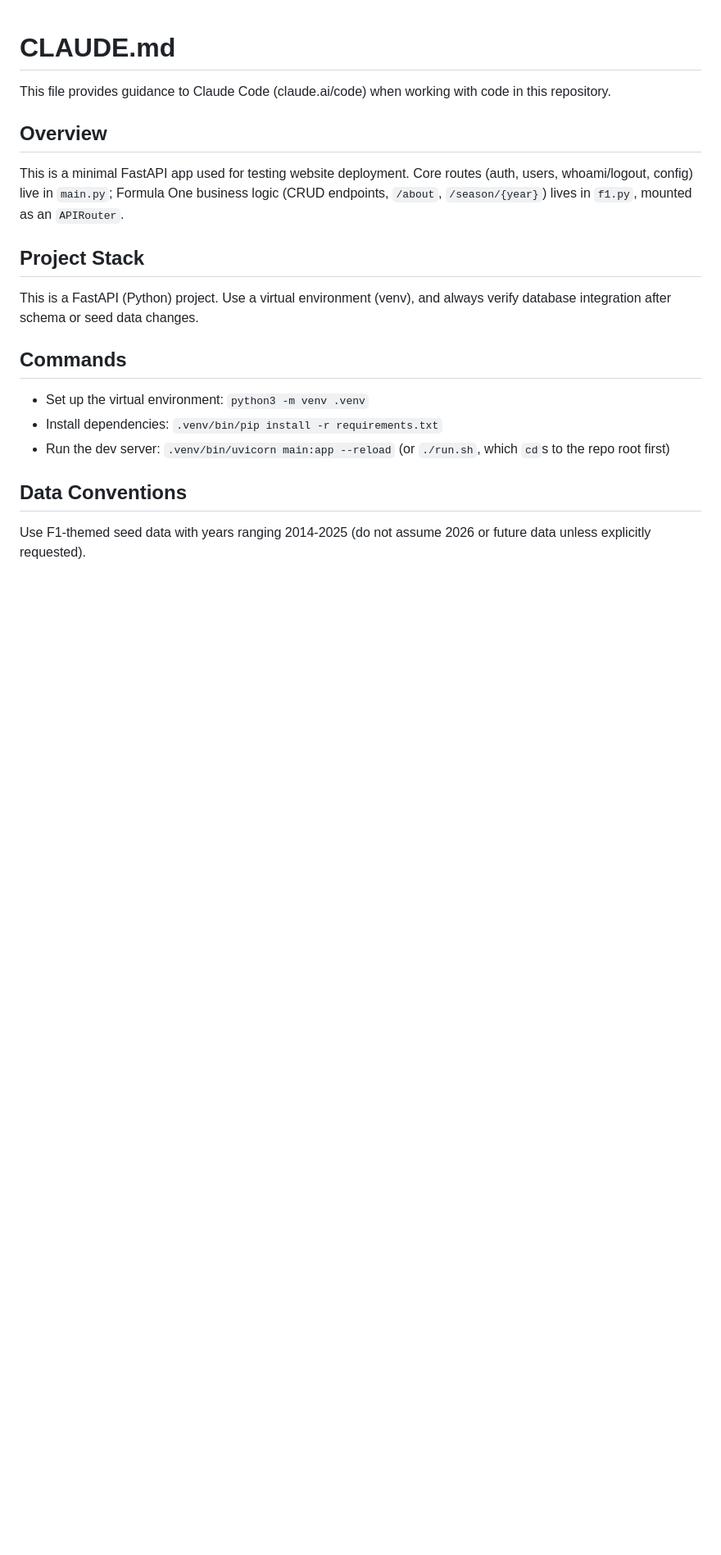
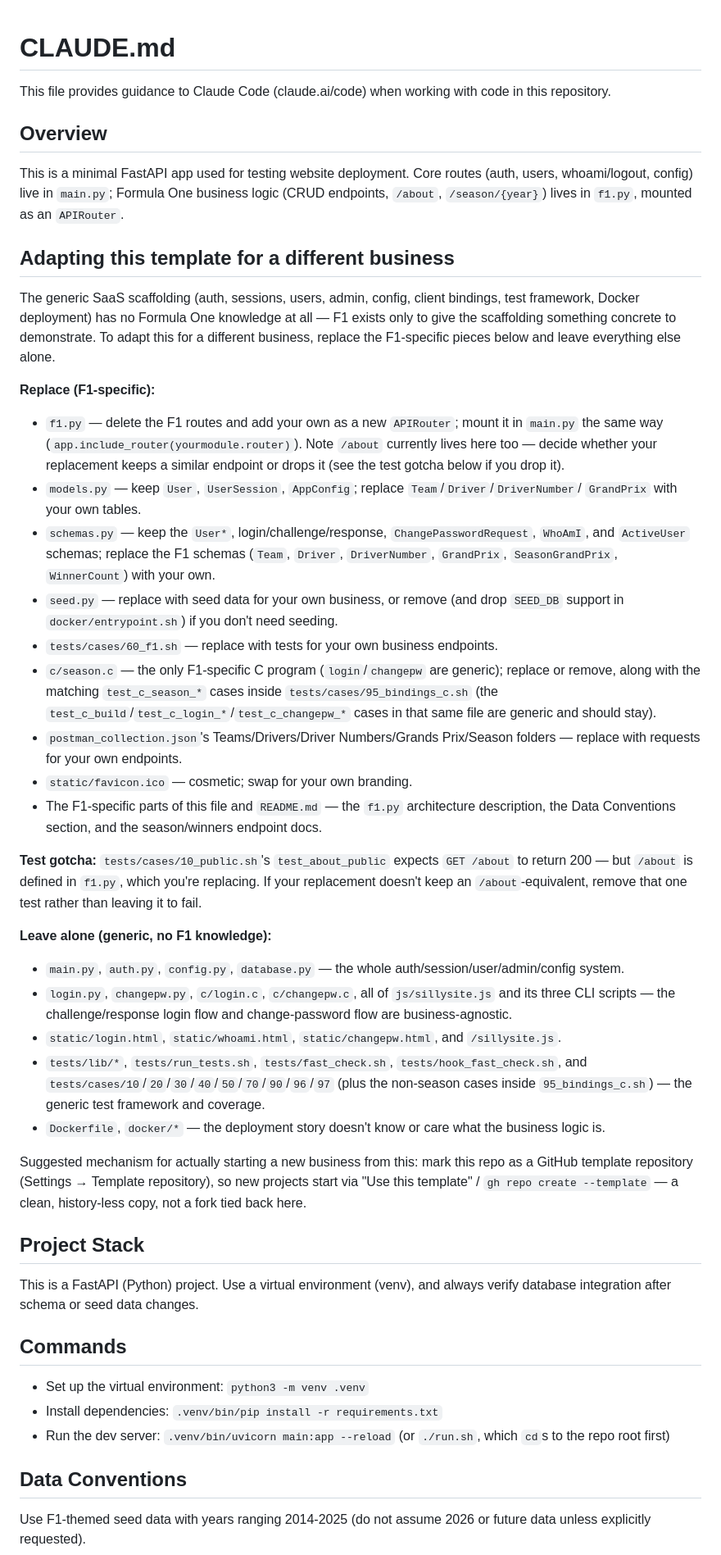
Before and after one commit to JCCyC/sillysite, a Markdown page: CLAUDE.md, the part around the change. Shown at 82% size. GitHub-like rendering; blank space fills up the shorter version.

Commit message:
Document how to adapt this template for a different business
Lists exactly which files are F1-specific (replace) vs. generic SaaS
scaffolding (leave alone), plus a test gotcha: test_about_public expects
/about, which is defined in f1.py and gets deleted along with it.

Co-Authored-By: Claude Sonnet 4.6 <noreply@anthropic.com>

```diff
--- a/CLAUDE.md
+++ b/CLAUDE.md
@@ -7,6 +7,55 @@ This file provides guidance to Claude Code (claude.ai/code) when working with co
 This is a minimal FastAPI app used for testing website deployment. Core routes (auth, users,
 whoami/logout, config) live in `main.py`; Formula One business logic (CRUD endpoints, `/about`,
 `/season/{year}`) lives in `f1.py`, mounted as an `APIRouter`.
+
+## Adapting this template for a different business
+
+The generic SaaS scaffolding (auth, sessions, users, admin, config, client bindings, test
+framework, Docker deployment) has no Formula One knowledge at all — F1 exists only to give the
+scaffolding something concrete to demonstrate. To adapt this for a different business, replace
+the F1-specific pieces below and leave everything else alone.
+
+**Replace (F1-specific):**
+- `f1.py` — delete the F1 routes and add your own as a new `APIRouter`; mount it in `main.py` the
+  same way (`app.include_router(yourmodule.router)`). Note `/about` currently lives here too —
+  decide whether your replacement keeps a similar endpoint or drops it (see the test gotcha
+  below if you drop it).
+- `models.py` — keep `User`, `UserSession`, `AppConfig`; replace `Team`/`Driver`/`DriverNumber`/
+  `GrandPrix` with your own tables.
+- `schemas.py` — keep the `User*`, login/challenge/response, `ChangePasswordRequest`, `WhoAmI`,
+  and `ActiveUser` schemas; replace the F1 schemas (`Team`, `Driver`, `DriverNumber`, `GrandPrix`,
+  `SeasonGrandPrix`, `WinnerCount`) with your own.
+- `seed.py` — replace with seed data for your own business, or remove (and drop `SEED_DB` support
+  in `docker/entrypoint.sh`) if you don't need seeding.
+- `tests/cases/60_f1.sh` — replace with tests for your own business endpoints.
+- `c/season.c` — the only F1-specific C program (`login`/`changepw` are generic); replace or
+  remove, along with the matching `test_c_season_*` cases inside `tests/cases/95_bindings_c.sh`
+  (the `test_c_build`/`test_c_login_*`/`test_c_changepw_*` cases in that same file are generic
+  and should stay).
+- `postman_collection.json`'s Teams/Drivers/Driver Numbers/Grands Prix/Season folders — replace
+  with requests for your own endpoints.
+- `static/favicon.ico` — cosmetic; swap for your own branding.
+- The F1-specific parts of this file and `README.md` — the `f1.py` architecture description, the
+  Data Conventions section, and the season/winners endpoint docs.
+
+**Test gotcha:** `tests/cases/10_public.sh`'s `test_about_public` expects `GET /about` to return
+200 — but `/about` is defined in `f1.py`, which you're replacing. If your replacement doesn't
+keep an `/about`-equivalent, remove that one test rather than leaving it to fail.
+
+**Leave alone (generic, no F1 knowledge):**
+- `main.py`, `auth.py`, `config.py`, `database.py` — the whole auth/session/user/admin/config
+  system.
+- `login.py`, `changepw.py`, `c/login.c`, `c/changepw.c`, all of `js/sillysite.js` and its three
+  CLI scripts — the challenge/response login flow and change-password flow are business-agnostic.
+- `static/login.html`, `static/whoami.html`, `static/changepw.html`, and `/sillysite.js`.
+- `tests/lib/*`, `tests/run_tests.sh`, `tests/fast_check.sh`, `tests/hook_fast_check.sh`, and
+  `tests/cases/10`/`20`/`30`/`40`/`50`/`70`/`90`/`96`/`97` (plus the non-season cases inside
+  `95_bindings_c.sh`) — the generic test framework and coverage.
+- `Dockerfile`, `docker/*` — the deployment story doesn't know or care what the business logic is.
+
+Suggested mechanism for actually starting a new business from this: mark this repo as a GitHub
+template repository (Settings → Template repository), so new projects start via "Use this
+template" / `gh repo create --template` — a clean, history-less copy, not a fork tied back here.
 
 ## Project Stack
 
```
